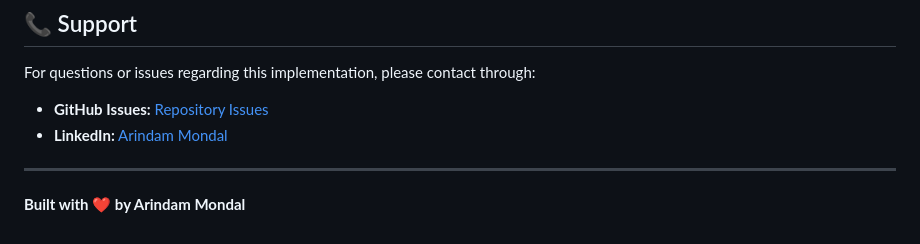
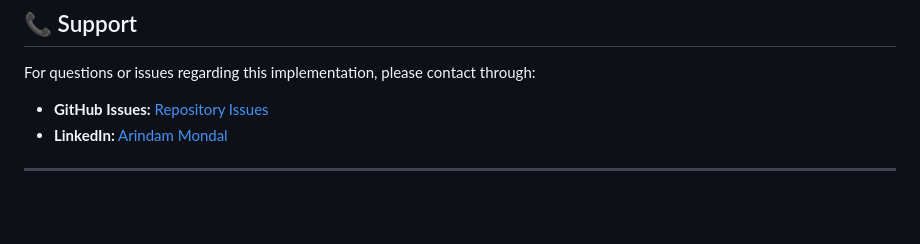
Before and after one commit to Arindam80/Mini-Rag, a Markdown page: README.md, the part around the change printed below. GitHub-like rendering; blank space fills up the shorter version.

```diff
--- a/README.md
+++ b/README.md
@@ -248,4 +248,2 @@ For questions or issues regarding this implementation, please contact through:
 
 ---
-
-**Built with ❤️ by Arindam Mondal**
```
Also changed, not shown: other parts of README.md (+1 -1 lines).
